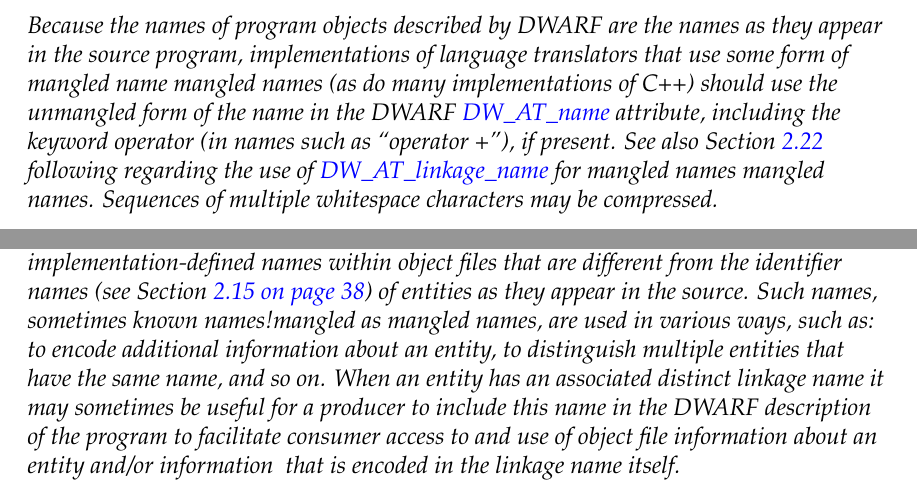
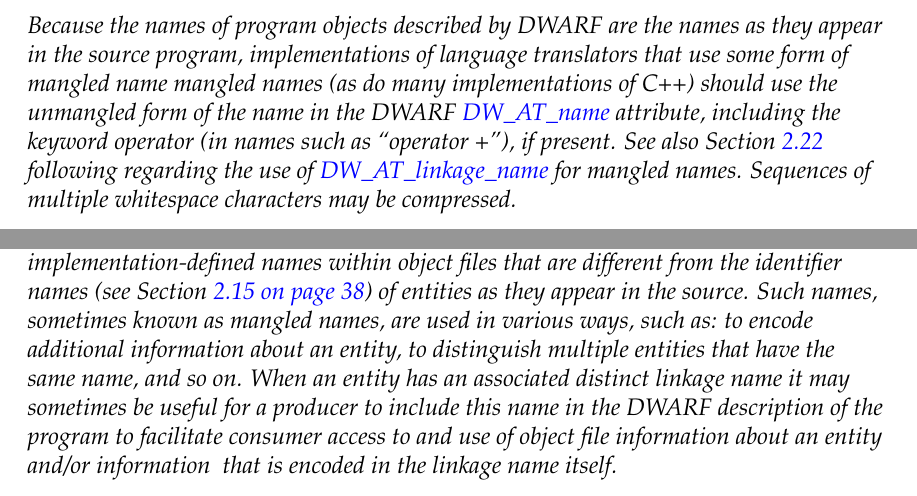
Before and after one commit to woodard/dwarfspec, a LaTeX thesis (dwarf5/latexdoc/dwarf5.tex, which reads dwarf5/latexdoc/generaldescription.tex): two parts of pages 54 and 59 of 378, joined at a grey line, cut so that both start at the same text. Compiled offline with pdfLaTeX.

Commit message:
Fixing two 1-line typos. latexdoc/generaldescription.tex
This was mentioned on the list a week or two ago.
Fix eliminates a duplicated word pair from the document.
-\addtoindex{mangled names}
-mangled names.
+\addtoindex{mangled names}.

Noticed this when looking at the index entries for mangled
names (we do not want the ! to appear in the body of text).
-\addtoindex{names!mangled}
+\addtoindexx{names!mangled}

```diff
--- a/dwarf5/latexdoc/generaldescription.tex
+++ b/dwarf5/latexdoc/generaldescription.tex
@@ -2143,8 +2143,7 @@ including the keyword operator (in names such as \doublequote{operator +}),
 if present. See also
 Section \referfol{chap:linkagenames} regarding the use
 of \DWATlinkagename{} for
-\addtoindex{mangled names}
-mangled names.
+\addtoindex{mangled names}.
 Sequences of
 multiple whitespace characters may be compressed.}
 
@@ -2524,7 +2523,7 @@ make use of implementation-defined names within
 object files that are different from the identifier names
 (see Section \refersec{chap:identifiernames}) of entities as they appear in the
 source. Such names, sometimes known
-\addtoindex{names!mangled}
+\addtoindexx{names!mangled}
 as
 \addtoindexx{mangled names}
 mangled names,
```
